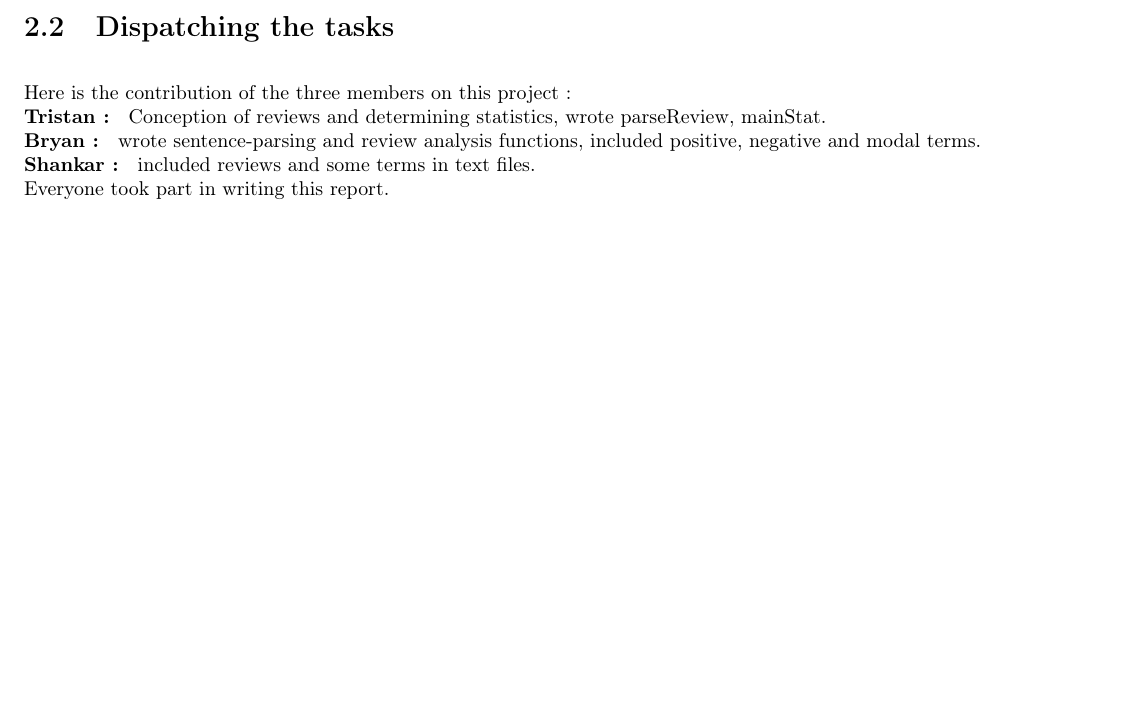
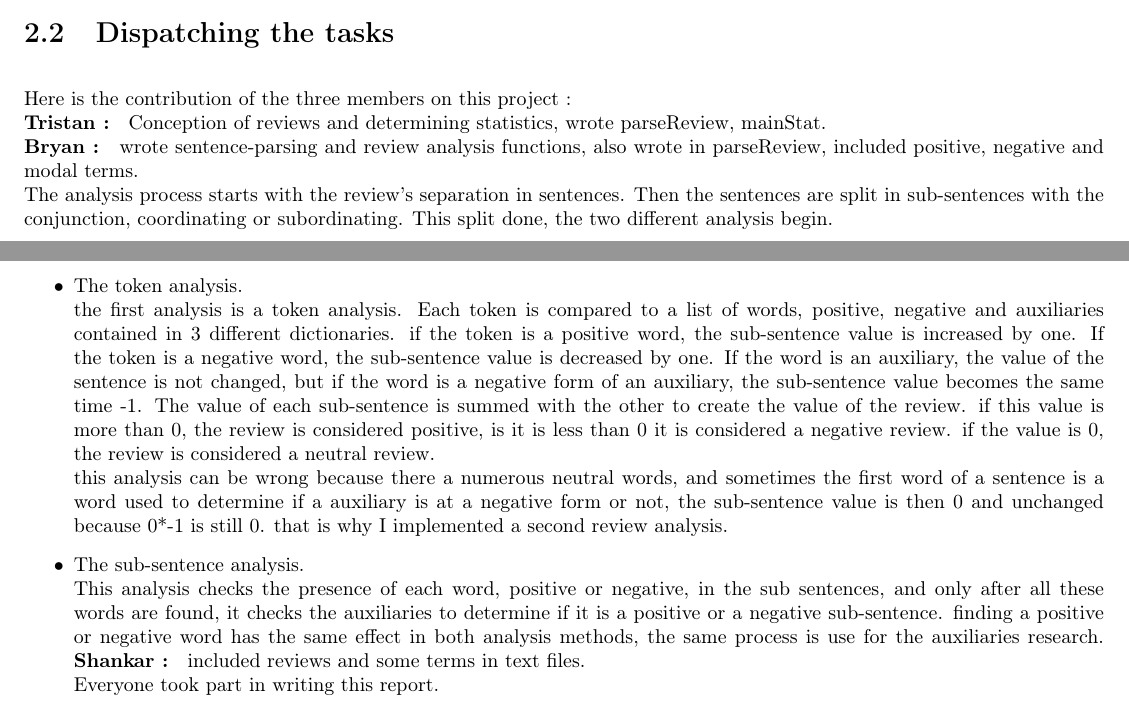
Before and after one commit to Kanamahk/TAL---classification-de-reviews, a LaTeX document (TAL_Report.tex): part of page 4 of 5 before the commit and two parts of pages 4 and 5 of 6 after it, the two joined at a grey line, cut so that both start at the same text, the shorter picture padded with empty space. Compiled offline with pdfLaTeX.

Commit message:
Ajout de ma partie dans le .tex

```diff
--- a/TAL_Report.tex
+++ b/TAL_Report.tex
@@ -59,8 +59,15 @@ Here is the contribution of the three members on this project :
 \\
 \textbf{Tristan : } Conception of reviews and determining statistics, wrote parseReview, mainStat.
 \\
-\textbf{Bryan : } wrote sentence-parsing and review analysis functions, included positive, negative and modal terms.
-\\
+\textbf{Bryan : } wrote sentence-parsing and review analysis functions, also wrote in parseReview, included positive, negative and modal terms.
+\\The analysis process starts with the review's separation in sentences. Then the sentences are split in sub-sentences with the conjunction, coordinating or subordinating. This split done, the two different analysis begin.
+\itemize{
+\item The token analysis.
+\\the first analysis is a token analysis. Each token is compared to a list of words, positive, negative and auxiliaries contained in 3 different dictionaries. if the token is a positive word, the sub-sentence value is increased by one. If the token is a negative word, the sub-sentence value is decreased by one. If the word is an auxiliary, the value of the sentence is not changed, but if the word is a negative form of an auxiliary, the sub-sentence value becomes the same time -1. The value of each sub-sentence is summed with the other to create the value of the review. if this value is more than 0, the review is considered positive, is it is less than 0 it is considered a negative review. if the value is 0, the review is considered a neutral review.
+\\this analysis can be wrong because there a numerous neutral words, and sometimes the first word of a sentence is a word used to determine if a auxiliary is at a negative form or not, the sub-sentence value is then 0 and unchanged because 0*-1 is still 0. that is why I implemented a second review analysis.
+\item The sub-sentence analysis.
+\\This analysis checks the presence of each word, positive or negative, in the sub sentences, and only after all these words are found, it checks the auxiliaries to determine if it is a positive or a negative sub-sentence. finding a positive or negative word has the same effect in both analysis methods, the same process is use for the auxiliaries research.
+}
 \textbf{Shankar : } included reviews and some terms in text files.
 \\
 Everyone took part in writing this report.
```
